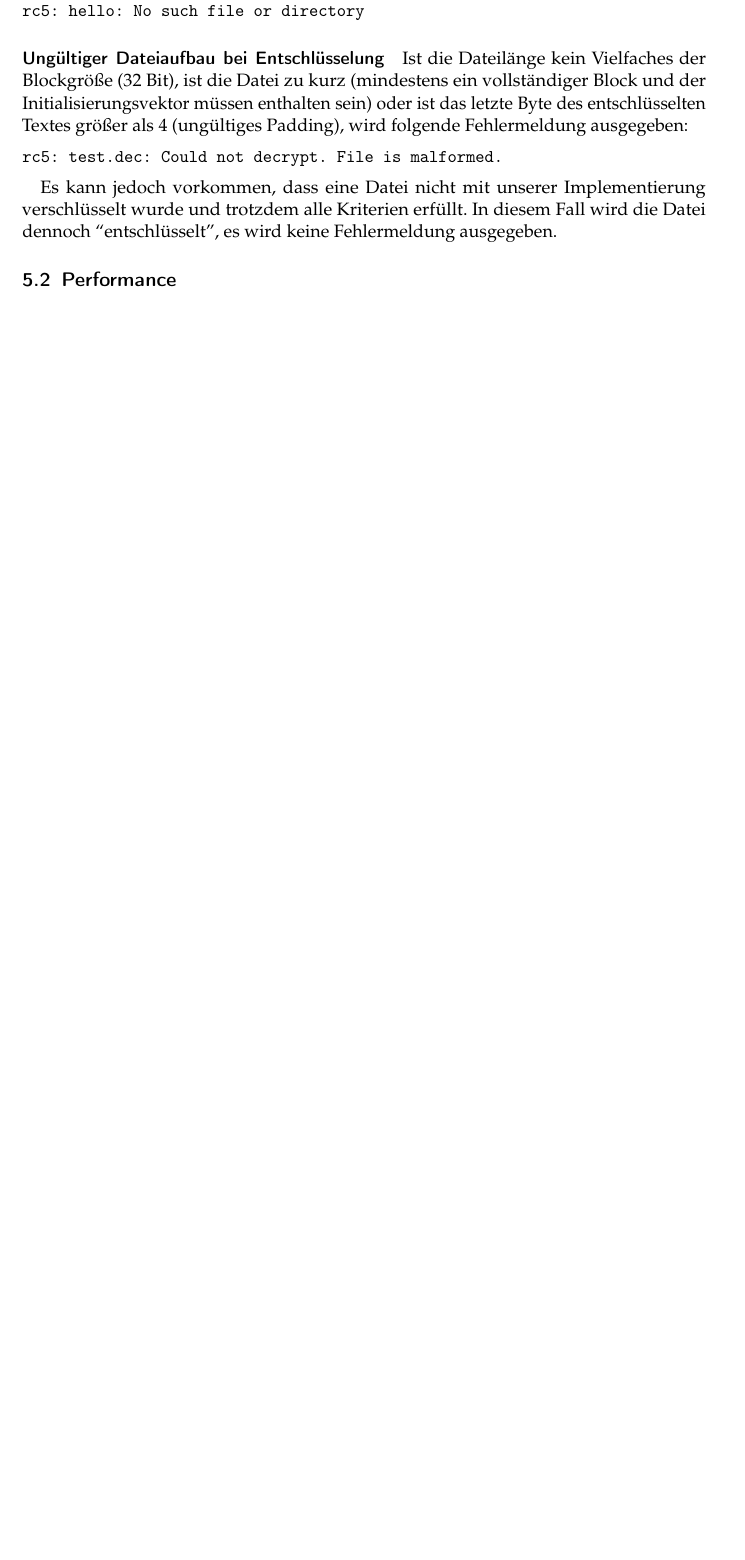
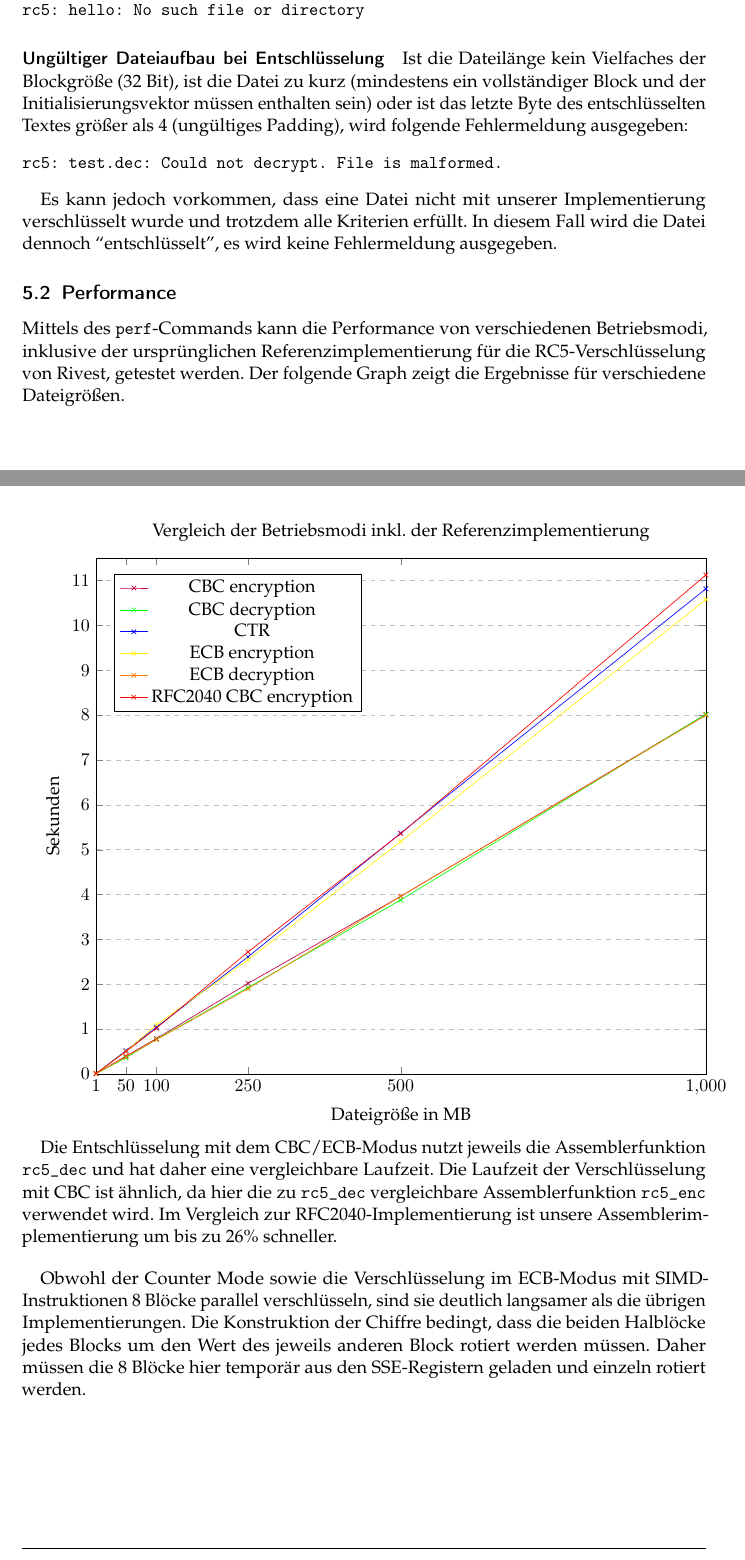
Before and after one commit to jonhue/rc5, a LaTeX document (Ausarbeitung/Ausarbeitung.tex): part of page 13 of 15 before the commit and two parts of pages 13 and 14 of 17 after it, the two joined at a grey line, cut so that both start at the same text, the shorter picture padded with empty space. The pictures show the PDF file Ausarbeitung/Ausarbeitung.pdf that the author committed with the source.

Commit message:
Add perf part to Ausarbeitung

```diff
--- a/Ausarbeitung/Ausarbeitung.tex
+++ b/Ausarbeitung/Ausarbeitung.tex
@@ -372,6 +374,82 @@ Es kann jedoch vorkommen, dass eine Datei nicht mit unserer Implementierung vers
 
 \subsection{Performance}
 
+Mittels des \texttt{perf}-Commands kann die Performance von verschiedenen Betriebsmodi, inklusive der
+ursprünglichen Referenzimplementierung für die RC5-Verschlüsselung von Rivest, getestet werden.
+Der folgende Graph zeigt die Ergebnisse für verschiedene Dateigrößen.
+
+\begin{tikzpicture}
+\begin{axis}[
+    title={Vergleich der Betriebsmodi inkl. der Referenzimplementierung},
+    xlabel={Dateigröße in MB},
+    ylabel={Sekunden},
+    xmin=1, xmax=1000,
+    ymin=0, ymax=11.5,
+    xtick={1,50,100, 250,500, 1000},
+    ytick={0,1,2,3,4,5,6,7,8,9,10,11},
+    legend pos=north west,
+    legend entries={
+    CBC encryption,
+    CBC decryption,
+    CTR,
+    ECB encryption,
+    ECB decryption,
+    RFC2040 CBC encryption},
+    ymajorgrids=true,
+    grid style=dashed,
+]
+
+\addplot[
+    color=purple,
+    mark=x,
+    ]
+    coordinates {
+    (1,0.008)(50,0.399)(100,0.791)(250,2.020)(500,3.960)(1000,8.012)
+    };
+\addplot[
+   color=green,
+   mark=x,
+   ]
+   coordinates {
+   (1,0.007)(50,0.362)(100,0.772)(250,1.927)(500,3.879)(1000,8.022)
+   };
+\addplot[
+   color=blue,
+   mark=x,
+   ]
+   coordinates {
+   (1,0.010)(50,0.524)(100,1.045)(250,2.613)(500,5.369)(1000,10.817)
+   };
+\addplot[
+   color=yellow,
+   mark=x,
+   ]
+   coordinates {
+   (1,0.010)(50,0.509)(100,1.098)(250,2.544)(500,5.182)(1000,10.577)
+   };
+\addplot[
+   color=orange,
+   mark=x,
+   ]
+   coordinates {
+   (1,0.007)(50,0.381)(100,0.765)(250,1.903)(500,3.960)(1000,7.997)
+   };
+\addplot[
+   color=red,
+   mark=x,
+   ]
+   coordinates {
+   (1,0.010)(50,0.502)(100,1.021)(250,2.722)(500,5.358)(1000,11.124)
+   };
+
+\end{axis}
+\end{tikzpicture}
+
+Die Entschlüsselung mit dem CBC/ECB-Modus nutzt jeweils die Assemblerfunktion \texttt{rc5\_dec} und hat daher eine vergleichbare Laufzeit. Die Laufzeit der Verschlüsselung mit CBC ist ähnlich, da hier die zu \texttt{rc5\_dec} vergleichbare Assemblerfunktion \texttt{rc5\_enc} verwendet wird. Im Vergleich zur RFC2040-Implementierung
+ist unsere Assemblerimplementierung um bis zu 26\% schneller.\bigbreak
+
+Obwohl der Counter Mode sowie die Verschlüsselung im ECB-Modus mit SIMD-Instruktionen 8 Blöcke parallel verschlüsseln, sind sie deutlich langsamer als die übrigen Implementierungen. Die Konstruktion der Chiffre bedingt, dass die beiden Halblöcke jedes Blocks um den Wert des jeweils anderen Block rotiert werden müssen. Daher müssen die 8 Blöcke hier temporär aus den SSE-Registern geladen und einzeln rotiert werden.
+
 \subsubsection{Vergleich des Assembler-Codes}
 
 Für die Performance ist entscheidend, wie ein einzelner Block verschlüsselt wird. Im Folgenden ist der Code für eine Runde der RC5-Chiffre von unserer und der RFC2040-Implementierung zu sehen:
```
Also changed, not shown: Ausarbeitung/Ausarbeitung.pdf, Ausarbeitung/Ausarbeitung.tex (2 more changed lines).
